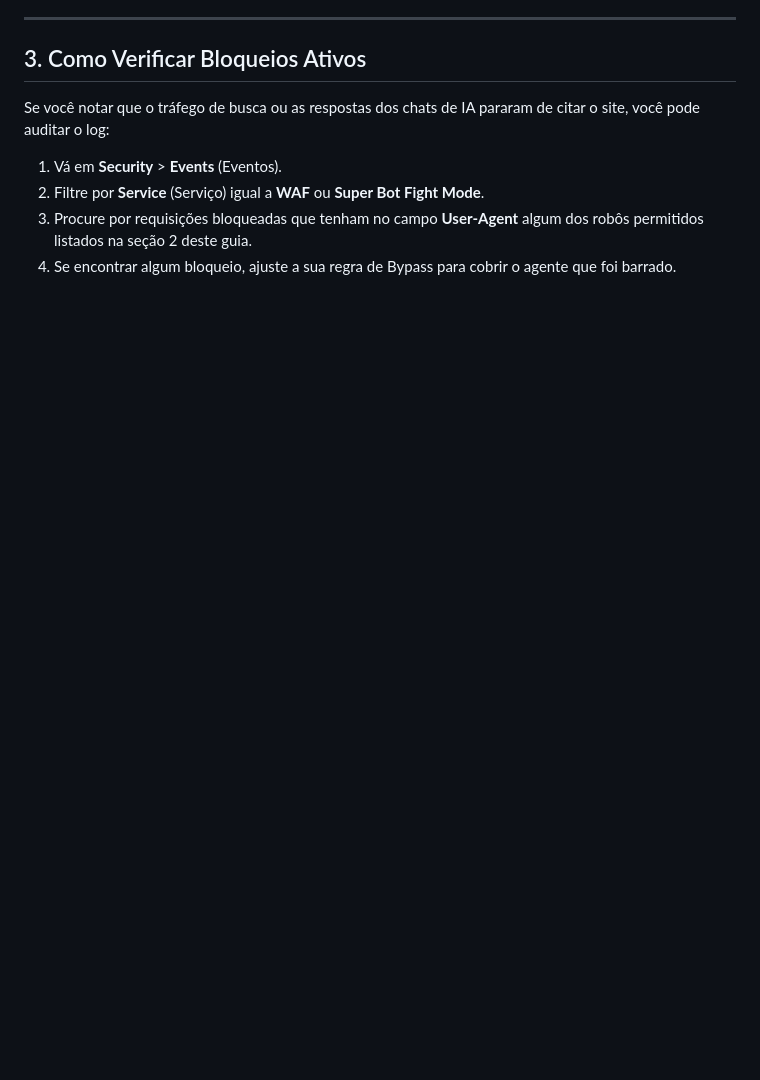
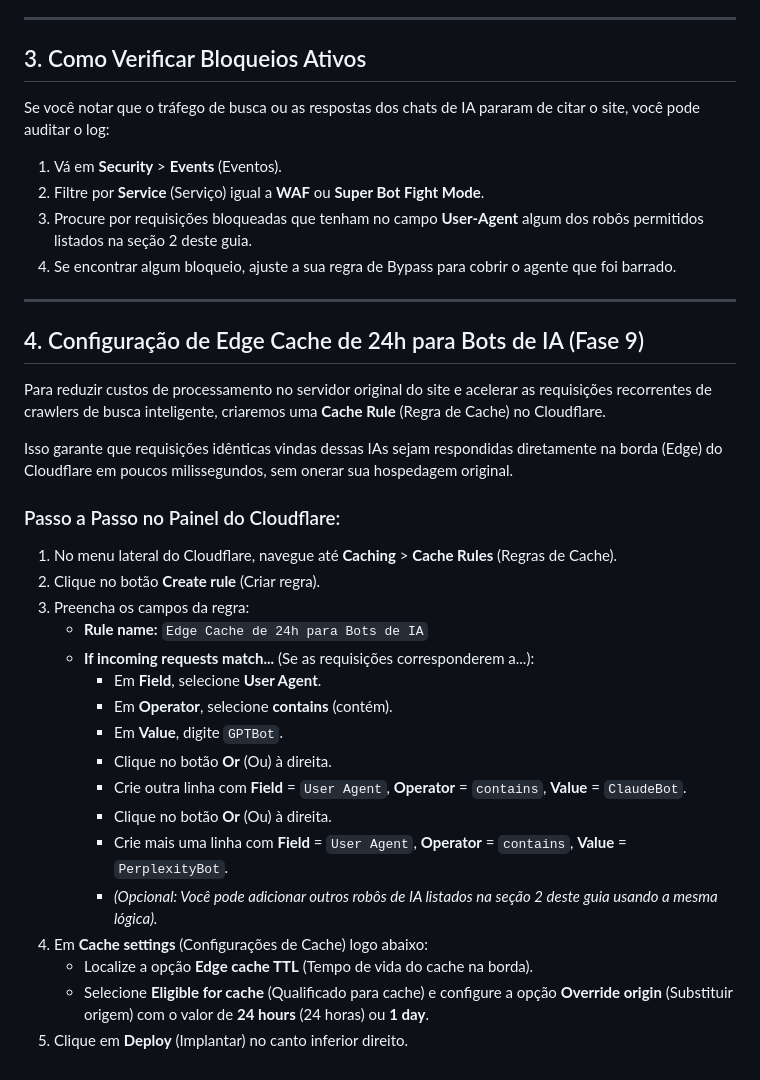
Before and after one commit to gutohipolito/moveis-unghero, a Markdown page: docs/cloudflare-ia-rules.md, the part around the change. GitHub-like rendering; blank space fills up the shorter version.

Commit message:
docs: adicionar guia de cache de borda (Edge Cache) para robôs de IA no Cloudflare (Fase 9)

```diff
--- a/docs/cloudflare-ia-rules.md
+++ b/docs/cloudflare-ia-rules.md
@@ -58,3 +58,29 @@ Se você notar que o tráfego de busca ou as respostas dos chats de IA pararam d
 2. Filtre por **Service** (Serviço) igual a **WAF** ou **Super Bot Fight Mode**.
 3. Procure por requisições bloqueadas que tenham no campo **User-Agent** algum dos robôs permitidos listados na seção 2 deste guia.
 4. Se encontrar algum bloqueio, ajuste a sua regra de Bypass para cobrir o agente que foi barrado.
+
+---
+
+## 4. Configuração de Edge Cache de 24h para Bots de IA (Fase 9)
+Para reduzir custos de processamento no servidor original do site e acelerar as requisições recorrentes de crawlers de busca inteligente, criaremos uma **Cache Rule** (Regra de Cache) no Cloudflare.
+
+Isso garante que requisições idênticas vindas dessas IAs sejam respondidas diretamente na borda (Edge) do Cloudflare em poucos milissegundos, sem onerar sua hospedagem original.
+
+### Passo a Passo no Painel do Cloudflare:
+1. No menu lateral do Cloudflare, navegue até **Caching** > **Cache Rules** (Regras de Cache).
+2. Clique no botão **Create rule** (Criar regra).
+3. Preencha os campos da regra:
+   * **Rule name:** `Edge Cache de 24h para Bots de IA`
+   * **If incoming requests match...** (Se as requisições corresponderem a...):
+     * Em **Field**, selecione **User Agent**.
+     * Em **Operator**, selecione **contains** (contém).
+     * Em **Value**, digite `GPTBot`.
+     * Clique no botão **Or** (Ou) à direita.
+     * Crie outra linha com **Field** = `User Agent`, **Operator** = `contains`, **Value** = `ClaudeBot`.
+     * Clique no botão **Or** (Ou) à direita.
+     * Crie mais uma linha com **Field** = `User Agent`, **Operator** = `contains`, **Value** = `PerplexityBot`.
+     * *(Opcional: Você pode adicionar outros robôs de IA listados na seção 2 deste guia usando a mesma lógica).*
+4. Em **Cache settings** (Configurações de Cache) logo abaixo:
+   * Localize a opção **Edge cache TTL** (Tempo de vida do cache na borda).
+   * Selecione **Eligible for cache** (Qualificado para cache) e configure a opção **Override origin** (Substituir origem) com o valor de **24 hours** (24 horas) ou **1 day**.
+5. Clique em **Deploy** (Implantar) no canto inferior direito.
```
